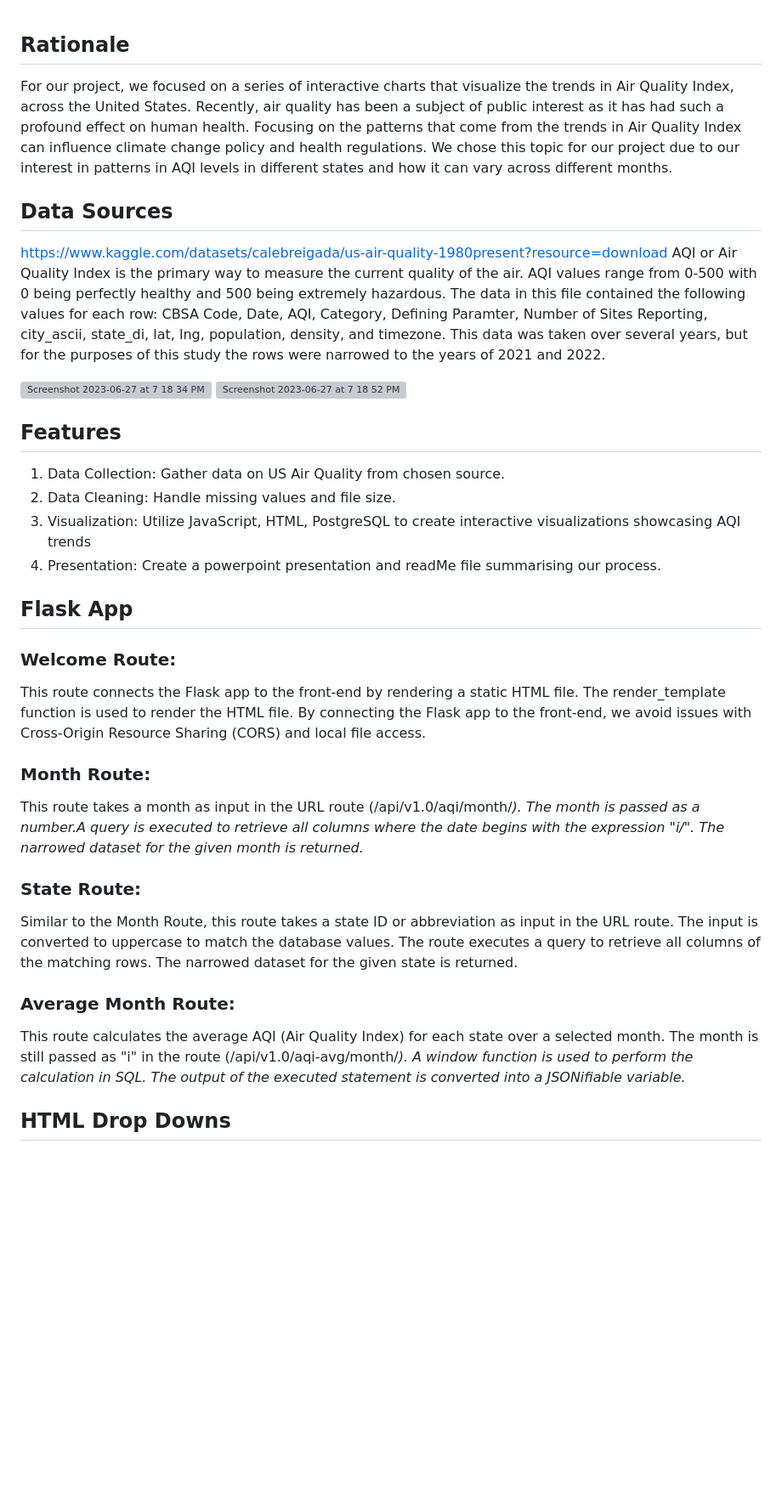
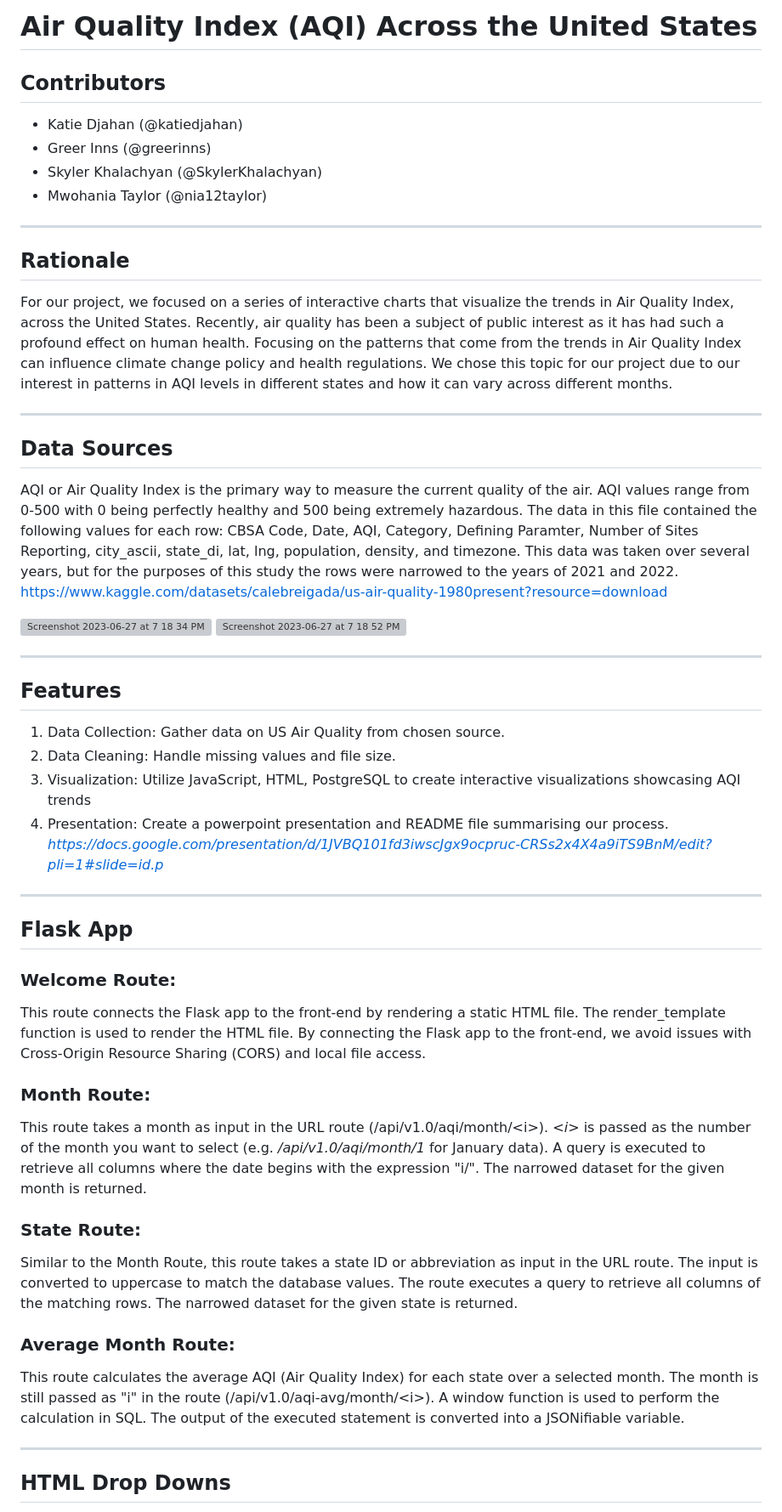
Before and after one commit to greerinns/aqi-dashboard, a Markdown page: README.md, the part around one of its changes. Shown at 85% size. Rendered like a GitHub page; blank space fills up the shorter version; grey boxes are pictures that could not be loaded.

```diff
--- a/README.md
+++ b/README.md
@@ -1,27 +1,39 @@
+# Air Quality Index (AQI) Across the United States
+
+## Contributors
+- Katie Djahan (@katiedjahan)
+- Greer Inns (@greerinns)
+- Skyler Khalachyan (@SkylerKhalachyan)
+- Mwohania Taylor (@nia12taylor)
+---
+
 ## Rationale
 For our project, we focused on a series of interactive charts that visualize the trends in Air Quality Index, across the United States. Recently, air quality has been a subject of public interest as it has had such a profound effect on human health. Focusing on the patterns that come from the trends in Air Quality Index can influence climate change policy and health regulations. We chose this topic for our project due to our interest in patterns in AQI levels in different states and how it can vary across different months.
 
+---
 ## Data Sources
+AQI or Air Quality Index is the primary way to measure the current quality of the air. AQI values range from 0-500 with 0 being perfectly healthy and 500 being extremely hazardous. The data in this file contained the following values for each row: CBSA Code, Date, AQI, Category, Defining Paramter, Number of Sites Reporting, city_ascii, state_di, lat, lng, population, density, and timezone. This data was taken over several years, but for the purposes of this study the rows were narrowed to the years of 2021 and 2022.
 https://www.kaggle.com/datasets/calebreigada/us-air-quality-1980present?resource=download
-AQI or Air Quality Index is the primary way to measure the current quality of the air. AQI values range from 0-500 with 0 being perfectly healthy and 500 being extremely hazardous. The data in this file contained the following values for each row: CBSA Code, Date, AQI, Category, Defining Paramter, Number of Sites Reporting, city_ascii, state_di, lat, lng, population, density, and timezone. This data was taken over several years, but for the purposes of this study the rows were narrowed to the years of 2021 and 2022.
 
 <img width="545" alt="Screenshot 2023-06-27 at 7 18 34 PM" src="https://github.com/SkylerKhalachyan/Project_3_US_Air_Quality/assets/47437697/936b044a-7d10-4440-aeb5-6d8399531df9">
 
 <img width="475" alt="Screenshot 2023-06-27 at 7 18 52 PM" src="https://github.com/SkylerKhalachyan/Project_3_US_Air_Quality/assets/47437697/8d9c30ae-dfa1-4346-9205-0afce0d42663">
 
+---
 ## Features
 1. Data Collection: Gather data on US Air Quality from chosen source.
 2. Data Cleaning:  Handle missing values and file size.
 3. Visualization: Utilize JavaScript, HTML, PostgreSQL to create interactive visualizations showcasing AQI trends
-4. Presentation: Create a powerpoint presentation and readMe file summarising our process.
+4. Presentation: Create a powerpoint presentation and README file summarising our process. *https://docs.google.com/presentation/d/1JVBQ101fd3iwscJgx9ocpruc-CRSs2x4X4a9iTS9BnM/edit?pli=1#slide=id.p*
 
+---
 ## Flask App
 ### Welcome Route:
 This route connects the Flask app to the front-end by rendering a static HTML file.
 The render_template function is used to render the HTML file. By connecting the Flask app to the front-end, we avoid issues with Cross-Origin Resource Sharing (CORS) and local file access.
 
 ### Month Route:
-This route takes a month as input in the URL route (/api/v1.0/aqi/month/<i>). The month is passed as a number.A query is executed to retrieve all columns where the date begins with the expression "i/".
+This route takes a month as input in the URL route (/api/v1.0/aqi/month/&lt;i&gt;). *&lt;i&gt;* is passed as the number of the month you want to select (e.g. */api/v1.0/aqi/month/1* for January data). A query is executed to retrieve all columns where the date begins with the expression "i/".
 The narrowed dataset for the given month is returned.
 
 ### State Route:
@@ -29,9 +41,10 @@ Similar to the Month Route, this route takes a state ID or abbreviation as input
 
 ### Average Month Route:
 This route calculates the average AQI (Air Quality Index) for each state over a selected month.
-The month is still passed as "i" in the route (/api/v1.0/aqi-avg/month/<i>).
+The month is still passed as "i" in the route (/api/v1.0/aqi-avg/month/&lt;i&gt;).
 A window function is used to perform the calculation in SQL. The output of the executed statement is converted into a JSONifiable variable.
 
+---
 ## HTML Drop Downs
 The index.html file includes two dropdown menus. The dropdown menus are designed to control the five visualizations on our dashboard. The options in the dropdown menus have user-friendly texts, while their values are intended to be easily used in the API calls made in the JavaScript code.
 For example, the dropdown menu for monthly data and average data has options with numbers representing months as the value, and the dropdown menu for state data has options with state ID values.
```
Also changed, not shown: other parts of README.md (+7 -0 lines).
